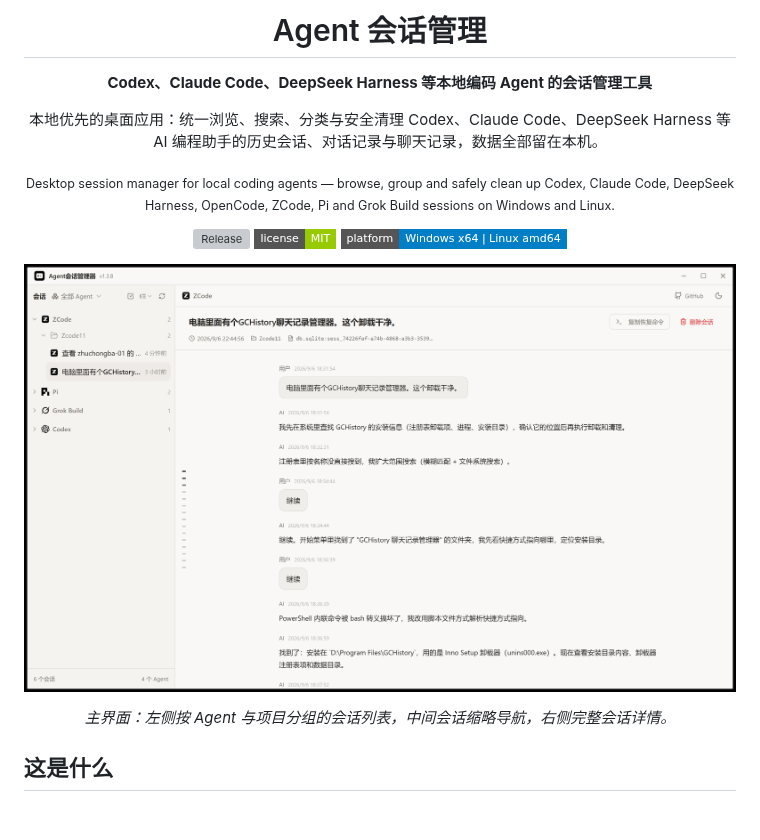
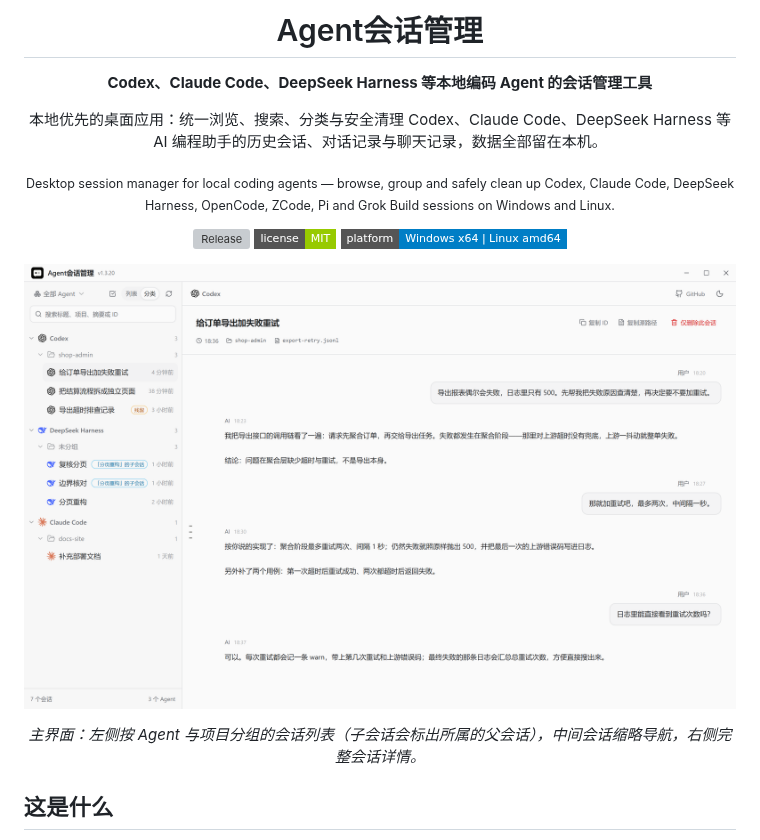
Before and after one commit to zhuchongba-01/AgentSessionManager, a Markdown page: README.md, the part around one of its changes. Rendered like a GitHub page; pictures changed too: docs/images/main-window.png; badges without logos; blank space fills up the shorter version; grey boxes are pictures that could not be loaded.

Commit message:
docs: refresh the README screenshot and fix a collapsed bullet
- 截图更新到 v1.3.20。旧图是 v1.3.8（窗口标题还是老名字，右上角还挂着已经删掉的
  「复制恢复命令」按钮）。新图用**同一份前端产物 + 完全虚构的会话数据**渲染，不含
  本机任何会话标题、路径或对话内容。
- 第 53 行两个要点写在了同一行，页面上会渲染成一个条目（第二个「💻 会话数据留在
  本机」被吞进上一句）。
- 标题与图标 alt 统一成产品名「Agent会话管理」，与安装后的程序名、快捷方式、窗口
  标题一致。

```diff
--- a/README.md
+++ b/README.md
@@ -4,5 +4,5 @@
 
-# Agent 会话管理
+# Agent会话管理
 
 **Codex、Claude Code、DeepSeek Harness 等本地编码 Agent 的会话管理工具**
 
@@ -16,7 +16,7 @@
 
 ![主界面](docs/images/main-window.png)
 
-*主界面：左侧按 Agent 与项目分组的会话列表，中间会话缩略导航，右侧完整会话详情。*
+*主界面：左侧按 Agent 与项目分组的会话列表（子会话会标出所属的父会话），中间会话缩略导航，右侧完整会话详情。*
 
 </div>
 
```
Also changed, not shown: other parts of README.md (+3 -2 lines).
